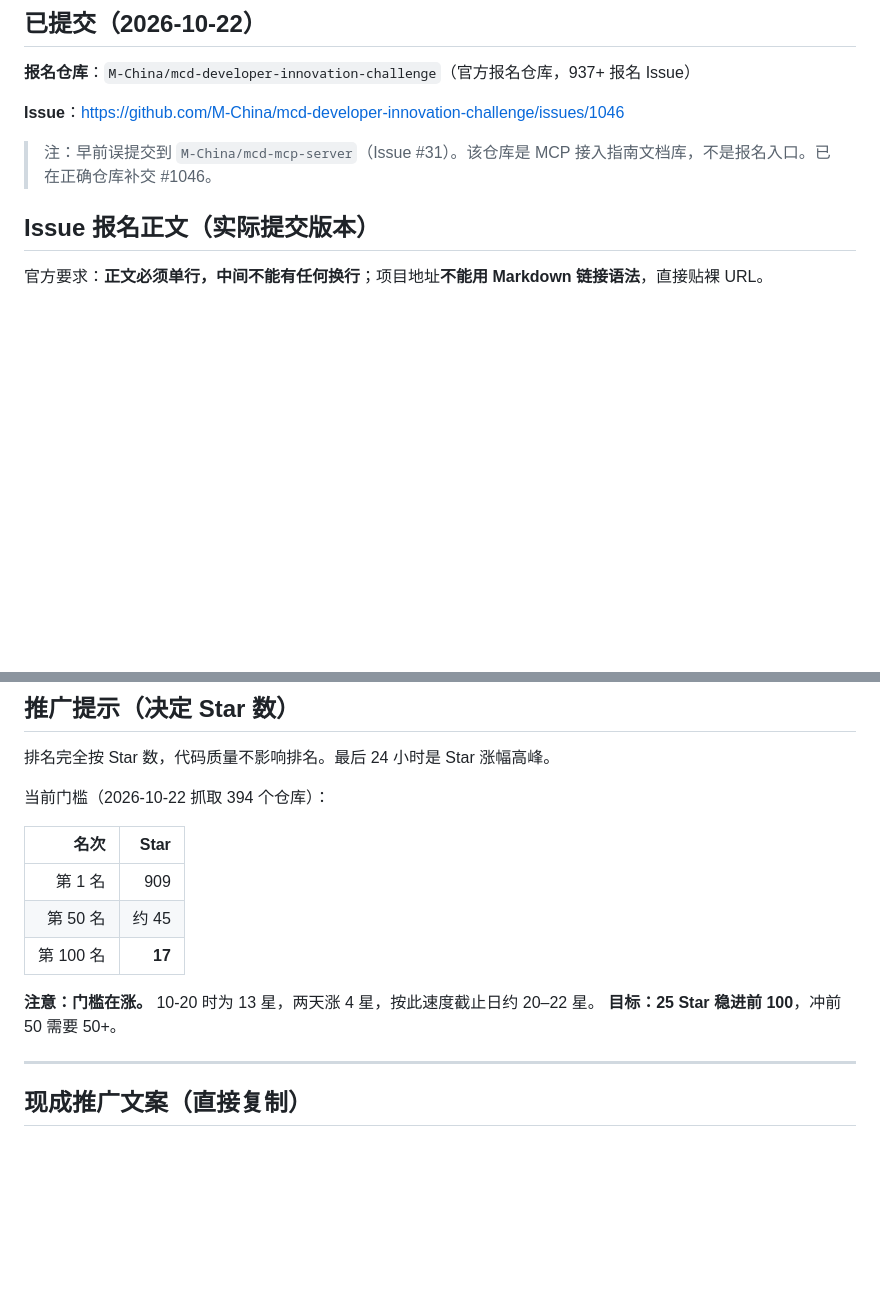
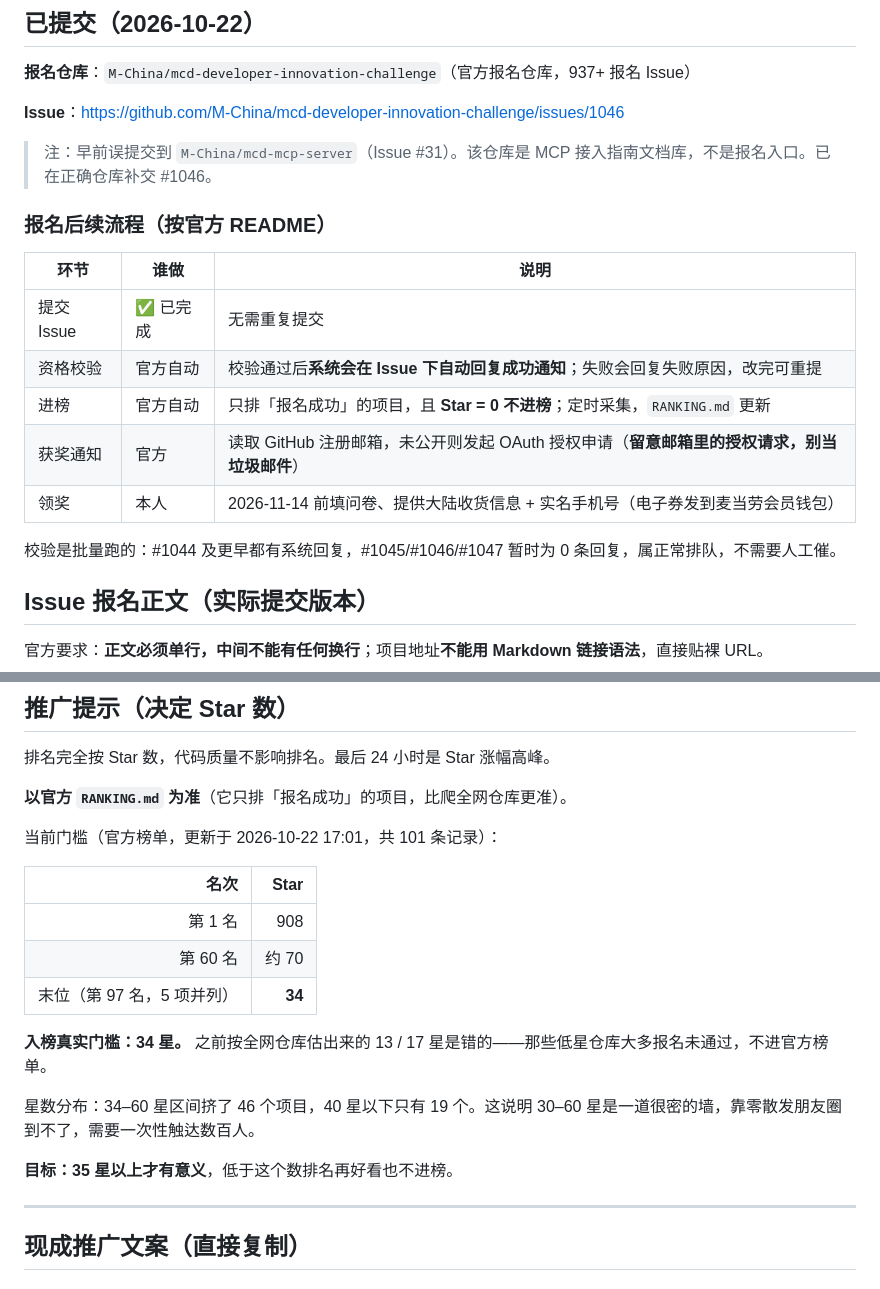
Before and after one commit to arroyonorma944-svg/mcd-m-value, a Markdown page: SUBMIT.md, 2 parts joined by grey strips. GitHub-like rendering; blank space fills up the shorter version.

Commit message:
按官方 RANKING.md 修正入榜门槛：真实门槛 34 星，补充报名后续流程

```diff
--- a/SUBMIT.md
+++ b/SUBMIT.md
@@ -7,6 +7,18 @@
 **Issue**：https://github.com/M-China/mcd-developer-innovation-challenge/issues/1046
 
 > 注：早前误提交到 `M-China/mcd-mcp-server`（Issue #31）。该仓库是 MCP 接入指南文档库，不是报名入口。已在正确仓库补交 #1046。
+
+### 报名后续流程（按官方 README）
+
+| 环节 | 谁做 | 说明 |
+|---|---|---|
+| 提交 Issue | ✅ 已完成 | 无需重复提交 |
+| 资格校验 | 官方自动 | 校验通过后**系统会在 Issue 下自动回复成功通知**；失败会回复失败原因，改完可重提 |
+| 进榜 | 官方自动 | 只排「报名成功」的项目，且 **Star = 0 不进榜**；定时采集，`RANKING.md` 更新 |
+| 获奖通知 | 官方 | 读取 GitHub 注册邮箱，未公开则发起 OAuth 授权申请（**留意邮箱里的授权请求，别当垃圾邮件**） |
+| 领奖 | 本人 | 2026-11-14 前填问卷、提供大陆收货信息 + 实名手机号（电子券发到麦当劳会员钱包） |
+
+校验是批量跑的：#1044 及更早都有系统回复，#1045/#1046/#1047 暂时为 0 条回复，属正常排队，不需要人工催。
 
 ## Issue 报名正文（实际提交版本）
 
@@ -71,16 +83,21 @@ Issue 标题：
 
 排名完全按 Star 数，代码质量不影响排名。最后 24 小时是 Star 涨幅高峰。
 
-当前门槛（2026-10-22 抓取 394 个仓库）：
+**以官方 `RANKING.md` 为准**（它只排「报名成功」的项目，比爬全网仓库更准）。
+
+当前门槛（官方榜单，更新于 2026-10-22 17:01，共 101 条记录）：
 
 | 名次 | Star |
 |---:|---:|
-| 第 1 名 | 909 |
-| 第 50 名 | 约 45 |
-| 第 100 名 | **17** |
+| 第 1 名 | 908 |
+| 第 60 名 | 约 70 |
+| 末位（第 97 名，5 项并列） | **34** |
 
-**注意：门槛在涨。** 10-20 时为 13 星，两天涨 4 星，按此速度截止日约 20–22 星。
-**目标：25 Star 稳进前 100**，冲前 50 需要 50+。
+**入榜真实门槛：34 星。** 之前按全网仓库估出来的 13 / 17 星是错的——那些低星仓库大多报名未通过，不进官方榜单。
+
+星数分布：34–60 星区间挤了 46 个项目，40 星以下只有 19 个。这说明 30–60 星是一道很密的墙，靠零散发朋友圈到不了，需要一次性触达数百人。
+
+**目标：35 星以上才有意义**，低于这个数排名再好看也不进榜。
 
 ---
 
```
